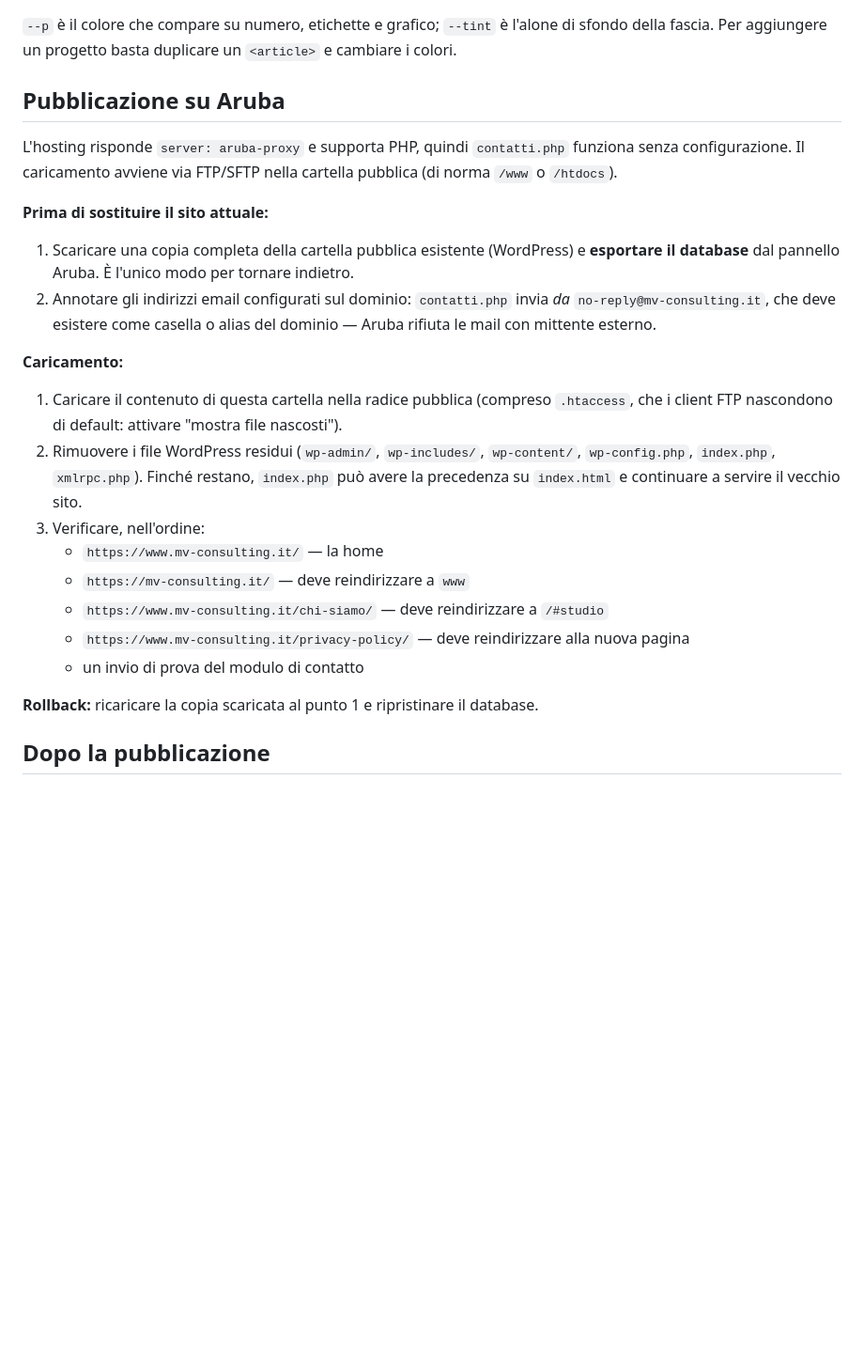
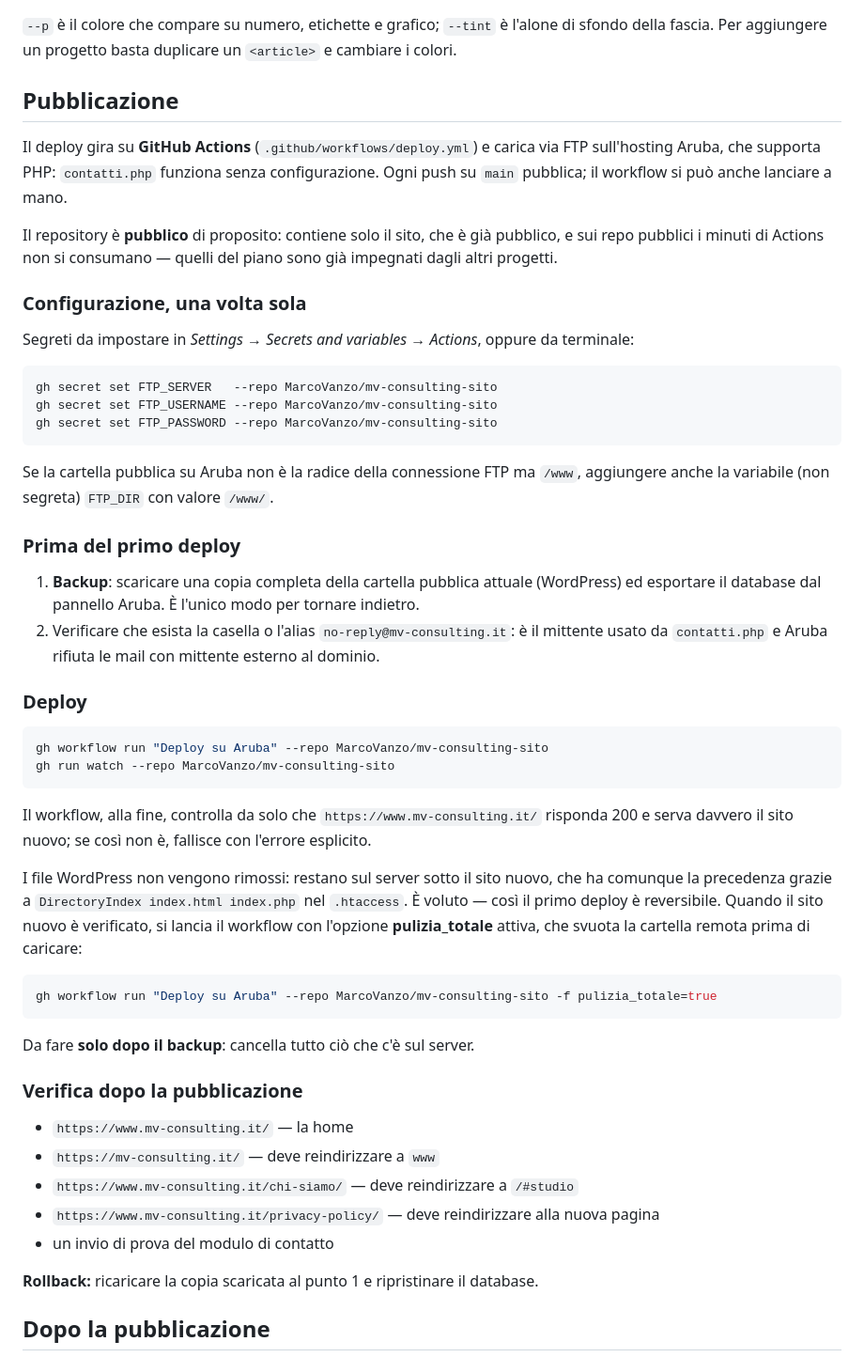
Before and after one commit to MarcoVanzo/mv-consulting-sito, a Markdown page: README.md, the part around the change. Shown at 94% size. GitHub-like rendering; blank space fills up the shorter version.

Commit message:
docs: procedura di deploy via GitHub Actions
Co-Authored-By: Claude Opus 5 <noreply@anthropic.com>

````diff
--- a/README.md
+++ b/README.md
@@ -36,33 +36,66 @@ del rispettivo brand dall'attributo `style` dell'elemento `<article class="case"
 sfondo della fascia. Per aggiungere un progetto basta duplicare un `<article>` e
 cambiare i colori.
 
-## Pubblicazione su Aruba
+## Pubblicazione
 
-L'hosting risponde `server: aruba-proxy` e supporta PHP, quindi `contatti.php` funziona
-senza configurazione. Il caricamento avviene via FTP/SFTP nella cartella pubblica
-(di norma `/www` o `/htdocs`).
+Il deploy gira su **GitHub Actions** (`.github/workflows/deploy.yml`) e carica via FTP
+sull'hosting Aruba, che supporta PHP: `contatti.php` funziona senza configurazione.
+Ogni push su `main` pubblica; il workflow si può anche lanciare a mano.
 
-**Prima di sostituire il sito attuale:**
+Il repository è **pubblico** di proposito: contiene solo il sito, che è già pubblico, e
+sui repo pubblici i minuti di Actions non si consumano — quelli del piano sono già
+impegnati dagli altri progetti.
 
-1. Scaricare una copia completa della cartella pubblica esistente (WordPress) e
-   **esportare il database** dal pannello Aruba. È l'unico modo per tornare indietro.
-2. Annotare gli indirizzi email configurati sul dominio: `contatti.php` invia
-   *da* `no-reply@mv-consulting.it`, che deve esistere come casella o alias del
-   dominio — Aruba rifiuta le mail con mittente esterno.
+### Configurazione, una volta sola
 
-**Caricamento:**
+Segreti da impostare in *Settings → Secrets and variables → Actions*, oppure da
+terminale:
 
-1. Caricare il contenuto di questa cartella nella radice pubblica (compreso `.htaccess`,
-   che i client FTP nascondono di default: attivare "mostra file nascosti").
-2. Rimuovere i file WordPress residui (`wp-admin/`, `wp-includes/`, `wp-content/`,
-   `wp-config.php`, `index.php`, `xmlrpc.php`). Finché restano, `index.php` può avere
-   la precedenza su `index.html` e continuare a servire il vecchio sito.
-3. Verificare, nell'ordine:
-   - `https://www.mv-consulting.it/` — la home
-   - `https://mv-consulting.it/` — deve reindirizzare a `www`
-   - `https://www.mv-consulting.it/chi-siamo/` — deve reindirizzare a `/#studio`
-   - `https://www.mv-consulting.it/privacy-policy/` — deve reindirizzare alla nuova pagina
-   - un invio di prova del modulo di contatto
+```bash
+gh secret set FTP_SERVER   --repo MarcoVanzo/mv-consulting-sito
+gh secret set FTP_USERNAME --repo MarcoVanzo/mv-consulting-sito
+gh secret set FTP_PASSWORD --repo MarcoVanzo/mv-consulting-sito
+```
+
+Se la cartella pubblica su Aruba non è la radice della connessione FTP ma `/www`,
+aggiungere anche la variabile (non segreta) `FTP_DIR` con valore `/www/`.
+
+### Prima del primo deploy
+
+1. **Backup**: scaricare una copia completa della cartella pubblica attuale (WordPress)
+   ed esportare il database dal pannello Aruba. È l'unico modo per tornare indietro.
+2. Verificare che esista la casella o l'alias `no-reply@mv-consulting.it`: è il mittente
+   usato da `contatti.php` e Aruba rifiuta le mail con mittente esterno al dominio.
+
+### Deploy
+
+```bash
+gh workflow run "Deploy su Aruba" --repo MarcoVanzo/mv-consulting-sito
+gh run watch --repo MarcoVanzo/mv-consulting-sito
+```
+
+Il workflow, alla fine, controlla da solo che `https://www.mv-consulting.it/` risponda
+200 e serva davvero il sito nuovo; se così non è, fallisce con l'errore esplicito.
+
+I file WordPress non vengono rimossi: restano sul server sotto il sito nuovo, che ha
+comunque la precedenza grazie a `DirectoryIndex index.html index.php` nel `.htaccess`.
+È voluto — così il primo deploy è reversibile. Quando il sito nuovo è verificato, si
+lancia il workflow con l'opzione **pulizia_totale** attiva, che svuota la cartella
+remota prima di caricare:
+
+```bash
+gh workflow run "Deploy su Aruba" --repo MarcoVanzo/mv-consulting-sito -f pulizia_totale=true
+```
+
+Da fare **solo dopo il backup**: cancella tutto ciò che c'è sul server.
+
+### Verifica dopo la pubblicazione
+
+- `https://www.mv-consulting.it/` — la home
+- `https://mv-consulting.it/` — deve reindirizzare a `www`
+- `https://www.mv-consulting.it/chi-siamo/` — deve reindirizzare a `/#studio`
+- `https://www.mv-consulting.it/privacy-policy/` — deve reindirizzare alla nuova pagina
+- un invio di prova del modulo di contatto
 
 **Rollback:** ricaricare la copia scaricata al punto 1 e ripristinare il database.
 
````
